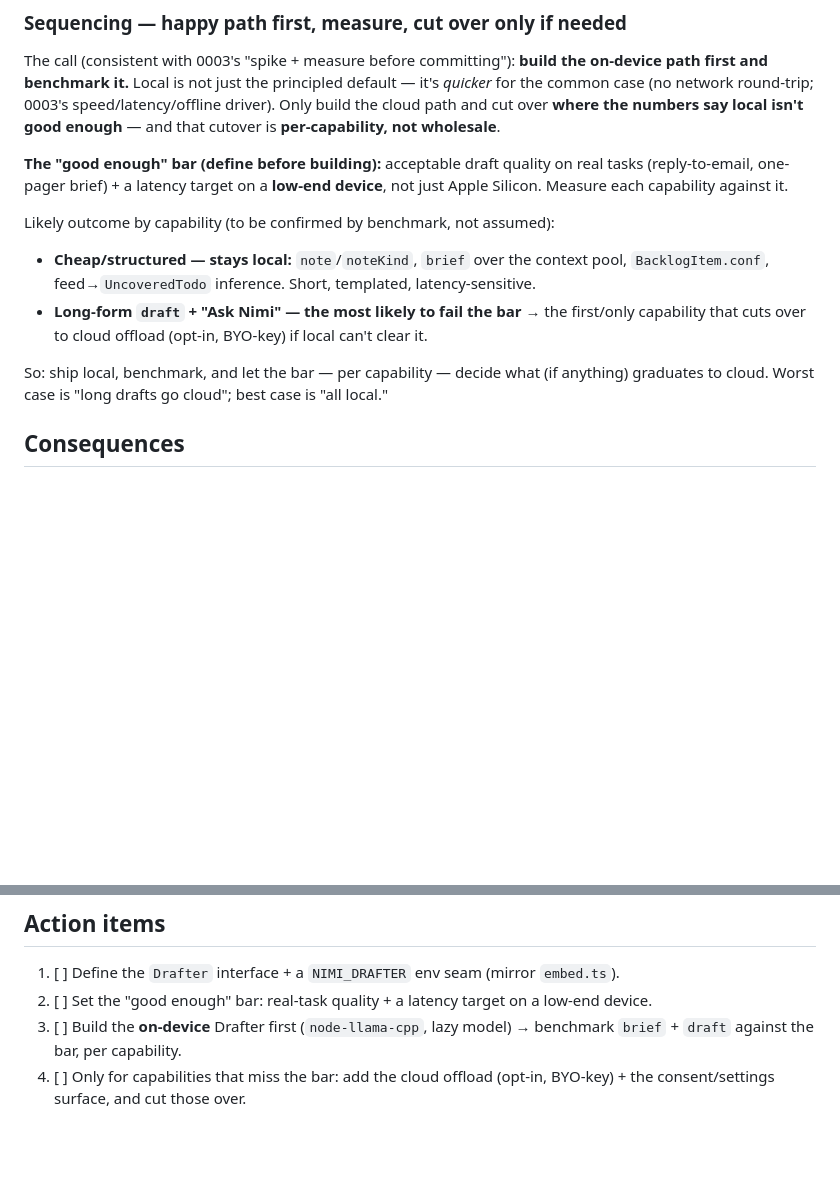
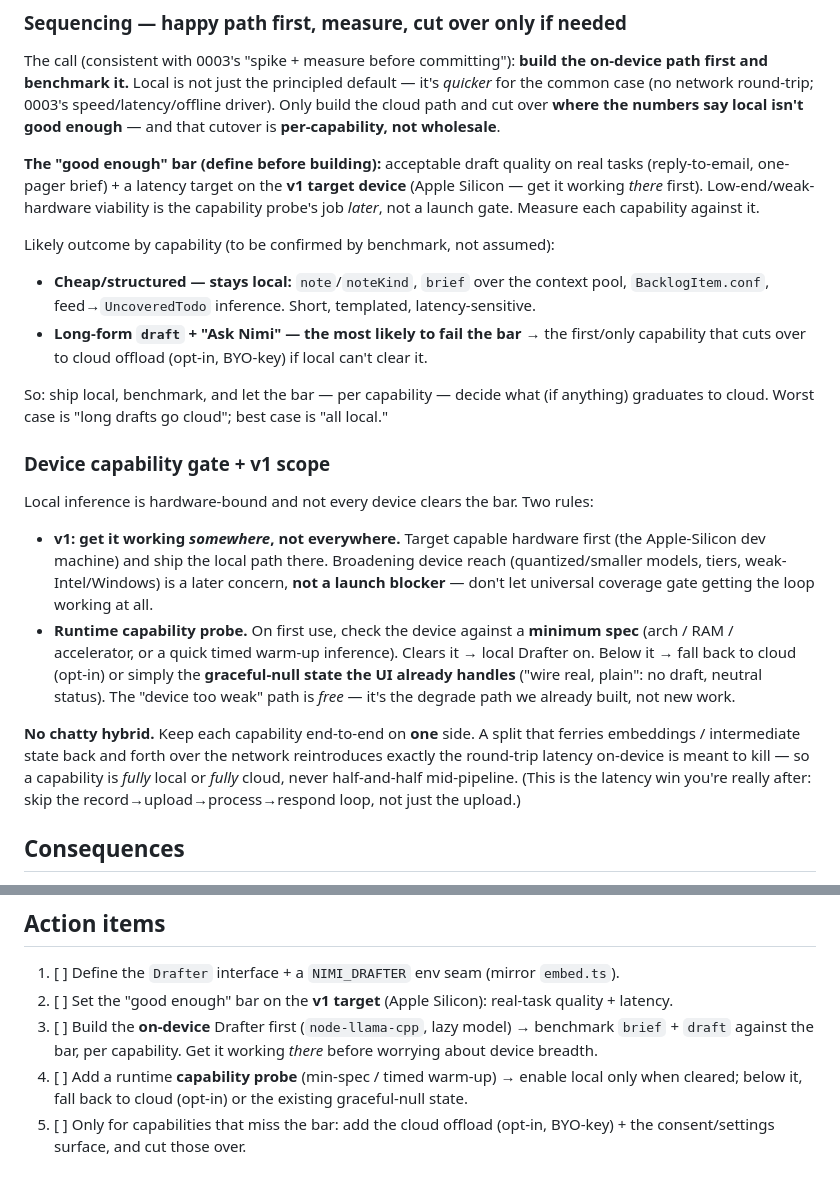
Before and after one commit to retrospct/mikan, a Markdown page: docs/adr/0004-ai-drafting-model.md, 2 parts joined by grey strips. Drawn GitHub-style; blank space fills up the shorter version.

Commit message:
docs(adr 0004): device capability gate + v1-narrow scope
Per the hardware-reality discussion:
- v1 targets capable hardware (Apple Silicon) — get the local loop working
  *somewhere* first; device breadth (quantized/smaller models, weak HW) is a
  later concern, not a launch blocker. The "good enough" bar is measured on the
  v1 target, not a low-end device.
- Runtime capability probe (min-spec / timed warm-up) gates the local Drafter;
  below-spec devices fall back to cloud (opt-in) or the existing graceful-null
  state — the "too weak" path is free, it reuses "wire real, plain".
- No chatty hybrid: a capability runs fully local or fully cloud end-to-end —
  ferrying embeddings/intermediate state over the network reintroduces the very
  round-trip latency on-device is meant to kill.

Co-Authored-By: Claude Opus 4.8 <noreply@anthropic.com>

```diff
--- a/docs/adr/0004-ai-drafting-model.md
+++ b/docs/adr/0004-ai-drafting-model.md
@@ -65,8 +65,9 @@ cloud path and cut over **where the numbers say local isn't good enough** — an
 is **per-capability, not wholesale**.
 
 **The "good enough" bar (define before building):** acceptable draft quality on real tasks
-(reply-to-email, one-pager brief) + a latency target on a **low-end device**, not just Apple
-Silicon. Measure each capability against it.
+(reply-to-email, one-pager brief) + a latency target on the **v1 target device** (Apple
+Silicon — get it working _there_ first). Low-end/weak-hardware viability is the capability
+probe's job _later_, not a launch gate. Measure each capability against it.
 
 Likely outcome by capability (to be confirmed by benchmark, not assumed):
 
@@ -77,6 +78,26 @@ Likely outcome by capability (to be confirmed by benchmark, not assumed):
 
 So: ship local, benchmark, and let the bar — per capability — decide what (if anything)
 graduates to cloud. Worst case is "long drafts go cloud"; best case is "all local."
+
+### Device capability gate + v1 scope
+
+Local inference is hardware-bound and not every device clears the bar. Two rules:
+
+- **v1: get it working _somewhere_, not everywhere.** Target capable hardware first (the
+  Apple-Silicon dev machine) and ship the local path there. Broadening device reach
+  (quantized/smaller models, tiers, weak-Intel/Windows) is a later concern, **not a launch
+  blocker** — don't let universal coverage gate getting the loop working at all.
+- **Runtime capability probe.** On first use, check the device against a **minimum spec**
+  (arch / RAM / accelerator, or a quick timed warm-up inference). Clears it → local Drafter
+  on. Below it → fall back to cloud (opt-in) or simply the **graceful-null state the UI
+  already handles** ("wire real, plain": no draft, neutral status). The "device too weak"
+  path is _free_ — it's the degrade path we already built, not new work.
+
+**No chatty hybrid.** Keep each capability end-to-end on **one** side. A split that ferries
+embeddings / intermediate state back and forth over the network reintroduces exactly the
+round-trip latency on-device is meant to kill — so a capability is _fully_ local or _fully_
+cloud, never half-and-half mid-pipeline. (This is the latency win you're really after: skip
+the record→upload→process→respond loop, not just the upload.)
 
 ## Consequences
 
@@ -100,8 +121,11 @@ graduates to cloud. Worst case is "long drafts go cloud"; best case is "all loca
 ## Action items
 
 1. [ ] Define the `Drafter` interface + a `NIMI_DRAFTER` env seam (mirror `embed.ts`).
-2. [ ] Set the "good enough" bar: real-task quality + a latency target on a low-end device.
+2. [ ] Set the "good enough" bar on the **v1 target** (Apple Silicon): real-task quality + latency.
 3. [ ] Build the **on-device** Drafter first (`node-llama-cpp`, lazy model) → benchmark
-       `brief` + `draft` against the bar, per capability.
-4. [ ] Only for capabilities that miss the bar: add the cloud offload (opt-in, BYO-key) +
+       `brief` + `draft` against the bar, per capability. Get it working _there_ before
+       worrying about device breadth.
+4. [ ] Add a runtime **capability probe** (min-spec / timed warm-up) → enable local only when
+       cleared; below it, fall back to cloud (opt-in) or the existing graceful-null state.
+5. [ ] Only for capabilities that miss the bar: add the cloud offload (opt-in, BYO-key) +
        the consent/settings surface, and cut those over.
```
